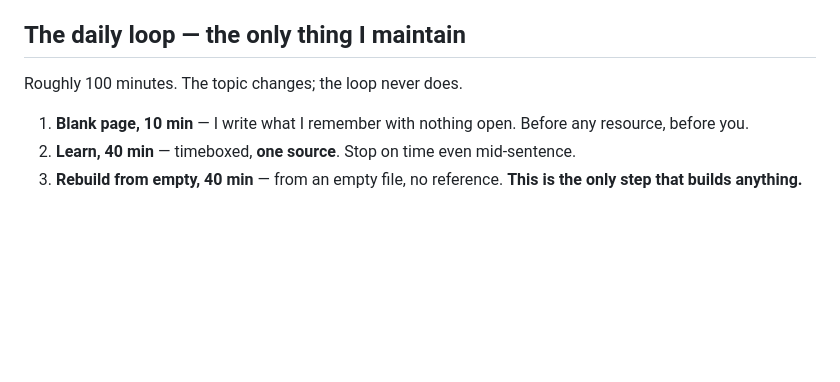
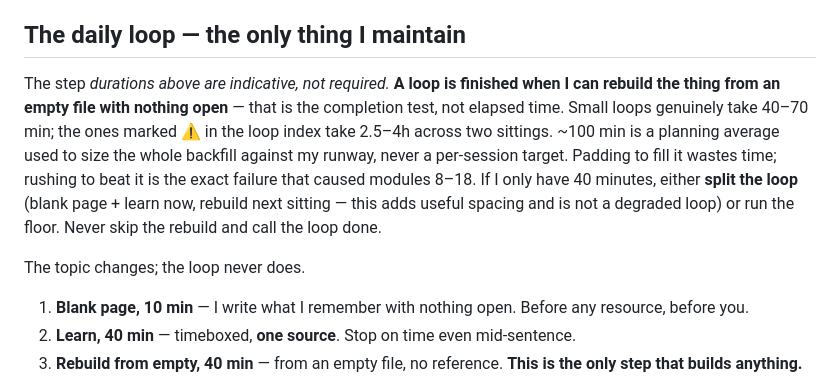
Before and after one commit to rafimkl8/command_center, a Markdown page: .kiro/steering/how-to-coach-me.md, the part around the change. Rendered like a GitHub page; blank space fills up the shorter version.

Commit message:
Steering: a loop ends when the rebuild works, not at 100 minutes
The loop was written with per-step durations, which reads as a requirement.
It is not - 100 minutes is a planning average used to size 44 loops against
the runway, and individual loops legitimately range from 40 minutes to four
hours.

States the actual completion test: a loop is done when the thing can be
rebuilt from an empty file with nothing open. Padding to fill the time wastes
it; rushing to beat it is the failure mode that caused modules 8-18. Also
records that splitting a loop across two sittings is not a degraded loop -
the gap adds useful spacing - while skipping the rebuild step never counts.

```diff
--- a/.kiro/steering/how-to-coach-me.md
+++ b/.kiro/steering/how-to-coach-me.md
@@ -17,7 +17,9 @@ This is the most important file here. My problem was never effort — it was tha
 
 ## The daily loop — the only thing I maintain
 
-Roughly 100 minutes. The topic changes; the loop never does.
+The step *durations above are indicative, not required.* **A loop is finished when I can rebuild the thing from an empty file with nothing open** — that is the completion test, not elapsed time. Small loops genuinely take 40–70 min; the ones marked ⚠️ in the loop index take 2.5–4h across two sittings. ~100 min is a planning average used to size the whole backfill against my runway, never a per-session target. Padding to fill it wastes time; rushing to beat it is the exact failure that caused modules 8–18. If I only have 40 minutes, either **split the loop** (blank page + learn now, rebuild next sitting — this adds useful spacing and is not a degraded loop) or run the floor. Never skip the rebuild and call the loop done.
+
+The topic changes; the loop never does.
 
 1. **Blank page, 10 min** — I write what I remember with nothing open. Before any resource, before you.
 2. **Learn, 40 min** — timeboxed, **one source**. Stop on time even mid-sentence.
```
